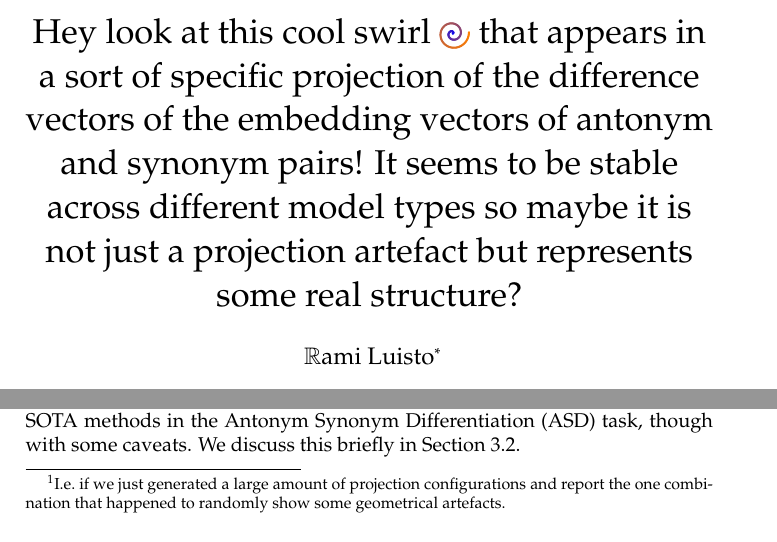
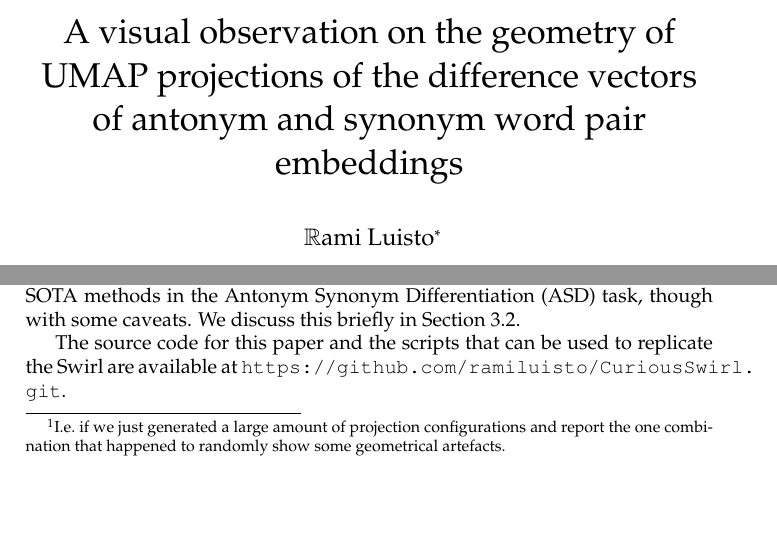
Before and after one commit to ramiluisto/CuriousSwirl, a LaTeX paper (prose/HeyLookAtThisSwirl.tex): two parts of pages 1 and 2 of 13, joined at a grey line, cut at the place of the change. Compiled offline with pdfLaTeX.

Commit message:
Altered title

```diff
--- a/prose/HeyLookAtThisSwirl.tex
+++ b/prose/HeyLookAtThisSwirl.tex
@@ -95,8 +95,8 @@
   }%
 }
 
-%\title{A visual observation on the geometry of UMAP projections of the differences of embedding vectors of antonym and synonym pairs}
-\title{Hey look at this cool swirl \swirl{} that appears in a sort of specific projection of the difference vectors of the embedding vectors of antonym and synonym pairs! It seems to be stable across different model types so maybe it is not just a projection artefact but represents some real structure?}
+\title{A visual observation on the geometry of UMAP projections of the difference vectors of antonym and synonym word pair embeddings}
+%\title{Hey look at this cool swirl \swirl{} that appears in a sort of specific projection of the difference vectors of the embedding vectors of antonym and synonym pairs! It seems to be stable across different model types so maybe it is not just a projection artefact but represents some real structure?}
 \author{$\R$ami Luisto\thanks{%
   Faculty of Information Technology, University of Jyv\"askyl\"a, Jyv\"askyl\"a;
   HUS Helsinki University Hospital, Helsinki;
@@ -131,6 +131,8 @@ With the embedding vectors we studied both their differences and their concatena
 
 Besides our report on ``the swirl'' we observe, we also note that the projections can be used to produce a transductive classifier that performs on par with SOTA methods in the Antonym Synonym Differentiation (ASD) task, though with some caveats. We discuss this briefly in Section \ref{sec:classification}.
 
+
+The source code for this paper and the scripts that can be used to replicate the Swirl are available at \url{https://github.com/ramiluisto/CuriousSwirl.git}.
 
 % Another direction of research would be to study the so called \emph{attention mechanisms} of the BERT model, see e.g.\ \cite{Samenko2020ICM}.
 
```
